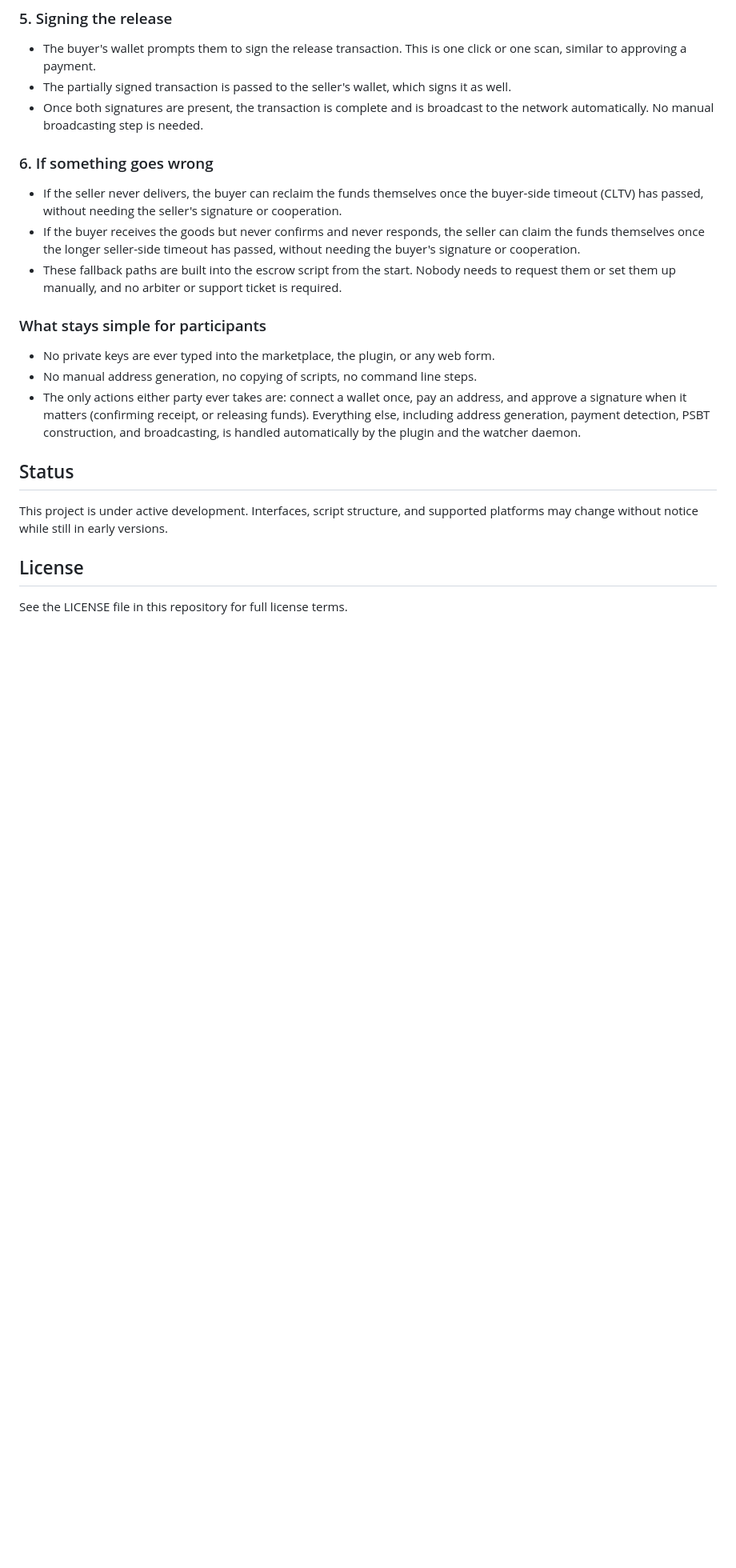
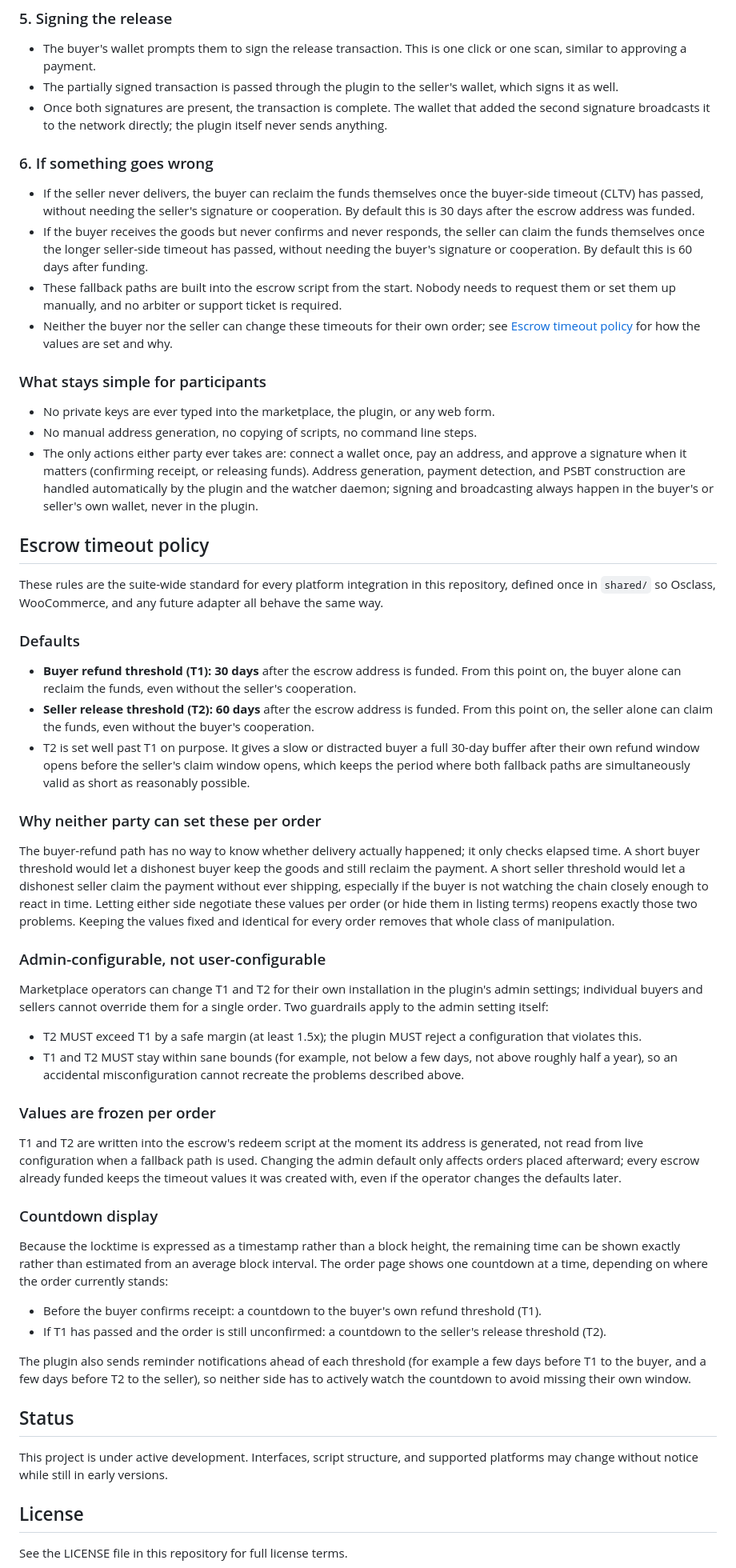
Before and after one commit to kutlusoy/elektron-net-payments, a Markdown page: README.MD, the part around one of its changes. Shown at 80% size. Drawn GitHub-style; blank space fills up the shorter version.

Commit message:
Define suite-wide escrow timeout policy and clarify signing model
Fix defaults for the CLTV fallback paths (30-day buyer refund, 60-day
seller release), make them admin-configurable per installation with
validation guardrails instead of per-order, and note that values are
frozen into the redeem script at address generation so a later admin
change never affects an already-funded order.

Also correct the description of who broadcasts the release
transaction: the plugin only relays the PSBT and reads chain data, it
never signs or sends anything itself. Add a short section on the
configurable, fallback-capable list of chain-data endpoints the
watcher reads from. These rules apply to every platform integration in
this repository, not just Osclass.

```diff
--- a/README.MD
+++ b/README.MD
@@ -66,20 +73,55 @@ At no point does the server, the plugin, or the platform operator hold or have a
 ### 5. Signing the release
 
 - The buyer's wallet prompts them to sign the release transaction. This is one click or one scan, similar to approving a payment.
-- The partially signed transaction is passed to the seller's wallet, which signs it as well.
-- Once both signatures are present, the transaction is complete and is broadcast to the network automatically. No manual broadcasting step is needed.
+- The partially signed transaction is passed through the plugin to the seller's wallet, which signs it as well.
+- Once both signatures are present, the transaction is complete. The wallet that added the second signature broadcasts it to the network directly; the plugin itself never sends anything.
 
 ### 6. If something goes wrong
 
-- If the seller never delivers, the buyer can reclaim the funds themselves once the buyer-side timeout (CLTV) has passed, without needing the seller's signature or cooperation.
-- If the buyer receives the goods but never confirms and never responds, the seller can claim the funds themselves once the longer seller-side timeout has passed, without needing the buyer's signature or cooperation.
+- If the seller never delivers, the buyer can reclaim the funds themselves once the buyer-side timeout (CLTV) has passed, without needing the seller's signature or cooperation. By default this is 30 days after the escrow address was funded.
+- If the buyer receives the goods but never confirms and never responds, the seller can claim the funds themselves once the longer seller-side timeout has passed, without needing the buyer's signature or cooperation. By default this is 60 days after funding.
 - These fallback paths are built into the escrow script from the start. Nobody needs to request them or set them up manually, and no arbiter or support ticket is required.
+- Neither the buyer nor the seller can change these timeouts for their own order; see [Escrow timeout policy](#escrow-timeout-policy) for how the values are set and why.
 
 ### What stays simple for participants
 
 - No private keys are ever typed into the marketplace, the plugin, or any web form.
 - No manual address generation, no copying of scripts, no command line steps.
-- The only actions either party ever takes are: connect a wallet once, pay an address, and approve a signature when it matters (confirming receipt, or releasing funds). Everything else, including address generation, payment detection, PSBT construction, and broadcasting, is handled automatically by the plugin and the watcher daemon.
+- The only actions either party ever takes are: connect a wallet once, pay an address, and approve a signature when it matters (confirming receipt, or releasing funds). Address generation, payment detection, and PSBT construction are handled automatically by the plugin and the watcher daemon; signing and broadcasting always happen in the buyer's or seller's own wallet, never in the plugin.
+
+## Escrow timeout policy
+
+These rules are the suite-wide standard for every platform integration in this repository, defined once in `shared/` so Osclass, WooCommerce, and any future adapter all behave the same way.
+
+### Defaults
+
+- **Buyer refund threshold (T1): 30 days** after the escrow address is funded. From this point on, the buyer alone can reclaim the funds, even without the seller's cooperation.
+- **Seller release threshold (T2): 60 days** after the escrow address is funded. From this point on, the seller alone can claim the funds, even without the buyer's cooperation.
+- T2 is set well past T1 on purpose. It gives a slow or distracted buyer a full 30-day buffer after their own refund window opens before the seller's claim window opens, which keeps the period where both fallback paths are simultaneously valid as short as reasonably possible.
+
+### Why neither party can set these per order
+
+The buyer-refund path has no way to know whether delivery actually happened; it only checks elapsed time. A short buyer threshold would let a dishonest buyer keep the goods and still reclaim the payment. A short seller threshold would let a dishonest seller claim the payment without ever shipping, especially if the buyer is not watching the chain closely enough to react in time. Letting either side negotiate these values per order (or hide them in listing terms) reopens exactly those two problems. Keeping the values fixed and identical for every order removes that whole class of manipulation.
+
+### Admin-configurable, not user-configurable
+
+Marketplace operators can change T1 and T2 for their own installation in the plugin's admin settings; individual buyers and sellers cannot override them for a single order. Two guardrails apply to the admin setting itself:
+
+- T2 MUST exceed T1 by a safe margin (at least 1.5x); the plugin MUST reject a configuration that violates this.
+- T1 and T2 MUST stay within sane bounds (for example, not below a few days, not above roughly half a year), so an accidental misconfiguration cannot recreate the problems described above.
+
+### Values are frozen per order
+
+T1 and T2 are written into the escrow's redeem script at the moment its address is generated, not read from live configuration when a fallback path is used. Changing the admin default only affects orders placed afterward; every escrow already funded keeps the timeout values it was created with, even if the operator changes the defaults later.
+
+### Countdown display
+
+Because the locktime is expressed as a timestamp rather than a block height, the remaining time can be shown exactly rather than estimated from an average block interval. The order page shows one countdown at a time, depending on where the order currently stands:
+
+- Before the buyer confirms receipt: a countdown to the buyer's own refund threshold (T1).
+- If T1 has passed and the order is still unconfirmed: a countdown to the seller's release threshold (T2).
+
+The plugin also sends reminder notifications ahead of each threshold (for example a few days before T1 to the buyer, and a few days before T2 to the seller), so neither side has to actively watch the countdown to avoid missing their own window.
 
 ## Status
 
```
Also changed, not shown: other parts of README.MD (+13 -6 lines).
